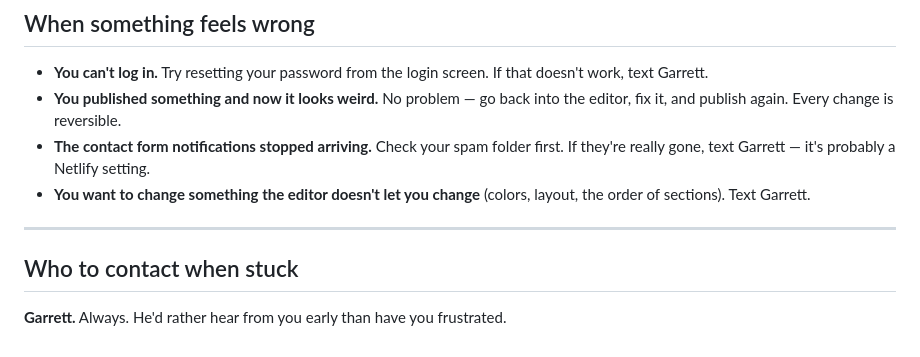
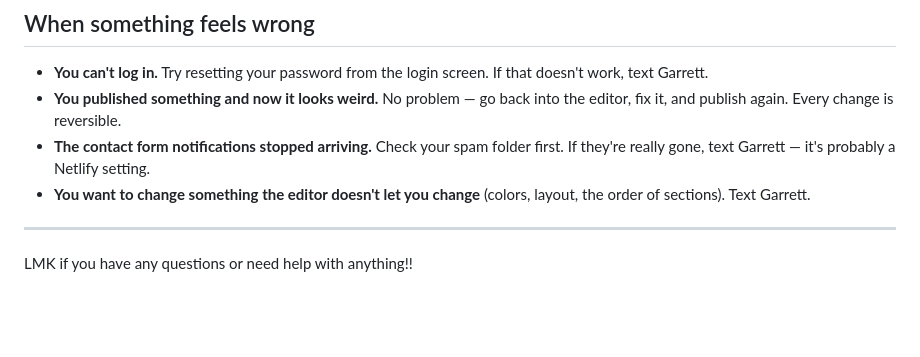
Before and after one commit to ghought/claras-critters, a Markdown page: HANDOFF.md, the part around the change. Rendered like a GitHub page; blank space fills up the shorter version.

Commit message:
Update HANDOFF.md
updated handoff instructions

```diff
--- a/HANDOFF.md
+++ b/HANDOFF.md
@@ -141,6 +141,4 @@ Right now, lots of content on your site is marked **PLACEHOLDER**. That's stuff
 
 ---
 
-## Who to contact when stuck
-
-**Garrett.** Always. He'd rather hear from you early than have you frustrated.
+LMK if you have any questions or need help with anything!!
```
